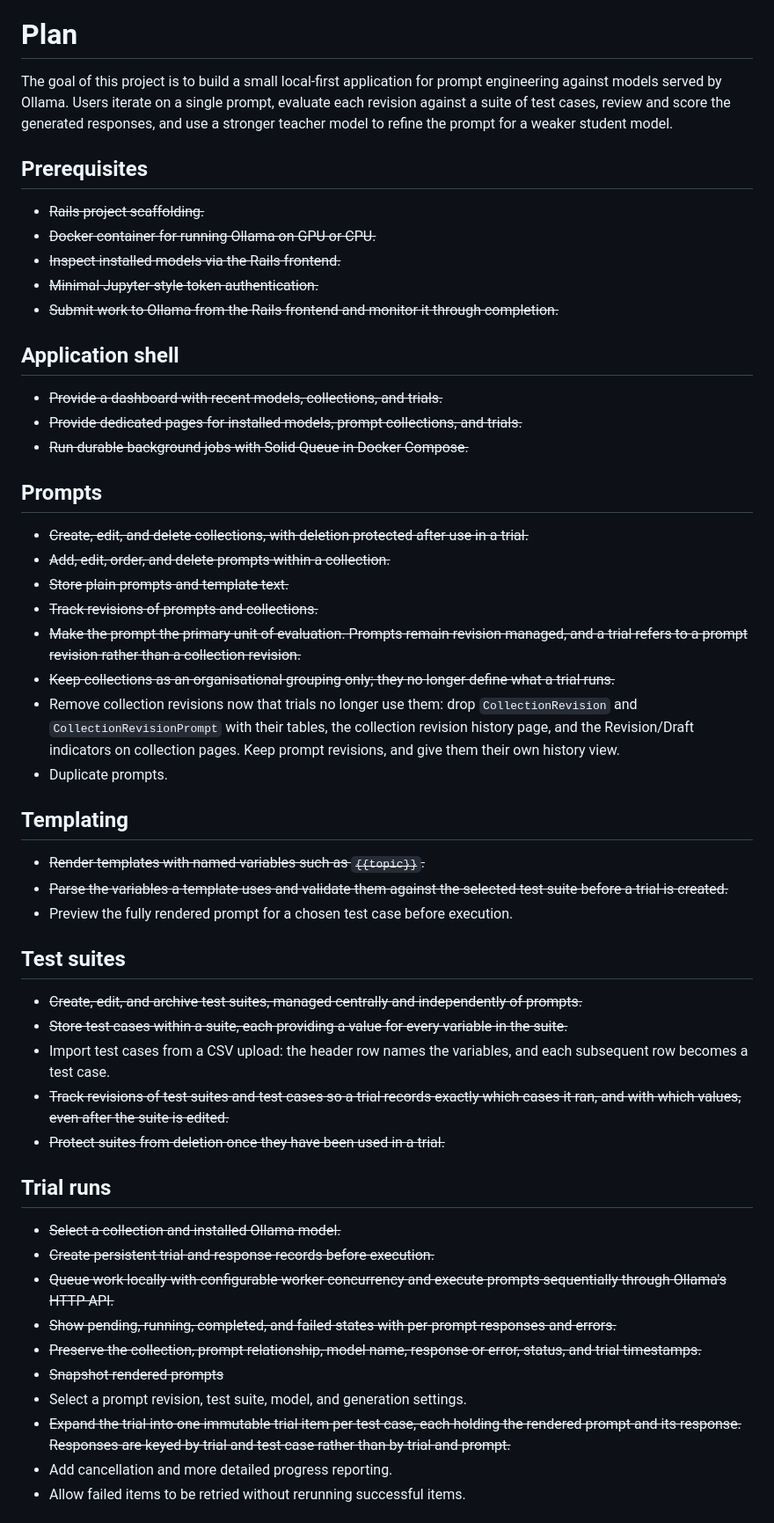
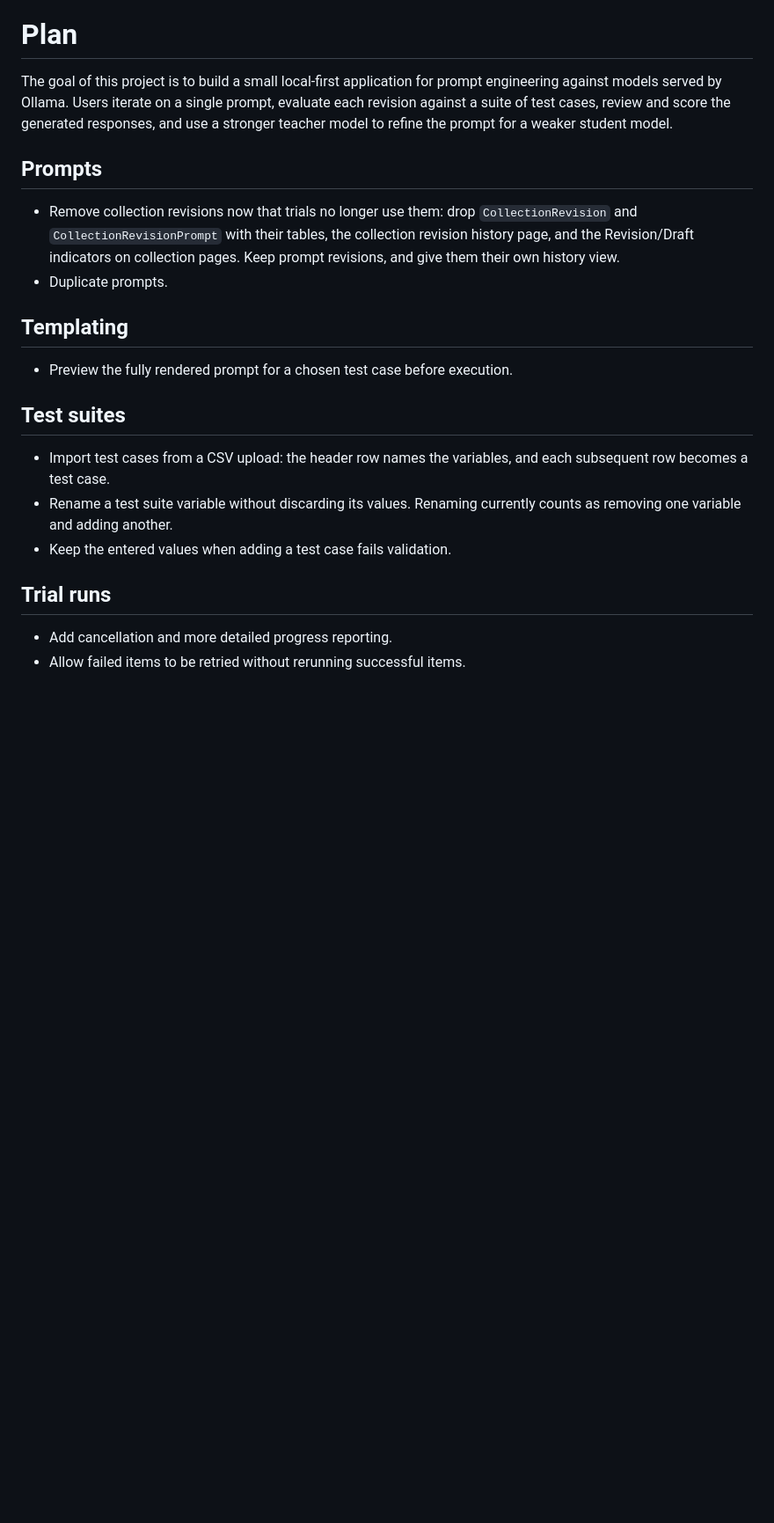
Before and after one commit to tristanpenman/prompt-refinery, a Markdown page: PLAN.md, the part around one of its changes. Shown at 88% size. Drawn GitHub-style; blank space fills up the shorter version.

Commit message:
Compact PLAN.md

```diff
--- a/PLAN.md
+++ b/PLAN.md
@@ -2,55 +2,23 @@
 
 The goal of this project is to build a small local-first application for prompt engineering against models served by Ollama. Users iterate on a single prompt, evaluate each revision against a suite of test cases, review and score the generated responses, and use a stronger teacher model to refine the prompt for a weaker student model.
 
-## Prerequisites
-
-- ~~Rails project scaffolding.~~
-- ~~Docker container for running Ollama on GPU or CPU.~~
-- ~~Inspect installed models via the Rails frontend.~~
-- ~~Minimal Jupyter-style token authentication.~~
-- ~~Submit work to Ollama from the Rails frontend and monitor it through completion.~~
-
-## Application shell
-
-- ~~Provide a dashboard with recent models, collections, and trials.~~
-- ~~Provide dedicated pages for installed models, prompt collections, and trials.~~
-- ~~Run durable background jobs with Solid Queue in Docker Compose.~~
-
 ## Prompts
 
-- ~~Create, edit, and delete collections, with deletion protected after use in a trial.~~
-- ~~Add, edit, order, and delete prompts within a collection.~~
-- ~~Store plain prompts and template text.~~
-- ~~Track revisions of prompts and collections.~~
-- ~~Make the prompt the primary unit of evaluation. Prompts remain revision managed, and a trial refers to a prompt revision rather than a collection revision.~~
-- ~~Keep collections as an organisational grouping only; they no longer define what a trial runs.~~
 - Remove collection revisions now that trials no longer use them: drop `CollectionRevision` and `CollectionRevisionPrompt` with their tables, the collection revision history page, and the Revision/Draft indicators on collection pages. Keep prompt revisions, and give them their own history view.
 - Duplicate prompts.
 
 ## Templating
 
-- ~~Render templates with named variables such as `{{topic}}`.~~
-- ~~Parse the variables a template uses and validate them against the selected test suite before a trial is created.~~
 - Preview the fully rendered prompt for a chosen test case before execution.
 
 ## Test suites
 
-- ~~Create, edit, and archive test suites, managed centrally and independently of prompts.~~
-- ~~Store test cases within a suite, each providing a value for every variable in the suite.~~
 - Import test cases from a CSV upload: the header row names the variables, and each subsequent row becomes a test case.
-- ~~Track revisions of test suites and test cases so a trial records exactly which cases it ran, and with which values, even after the suite is edited.~~
-- ~~Protect suites from deletion once they have been used in a trial.~~
+- Rename a test suite variable without discarding its values. Renaming currently counts as removing one variable and adding another.
+- Keep the entered values when adding a test case fails validation.
 
 ## Trial runs
 
-- ~~Select a collection and installed Ollama model.~~
-- ~~Create persistent trial and response records before execution.~~
-- ~~Queue work locally with configurable worker concurrency and execute prompts sequentially through Ollama's HTTP API.~~
-- ~~Show pending, running, completed, and failed states with per-prompt responses and errors.~~
-- ~~Preserve the collection, prompt relationship, model name, response or error, status, and trial timestamps.~~
-- ~~Snapshot rendered prompts~~
-- Select a prompt revision, test suite, model, and generation settings.
-- ~~Expand the trial into one immutable trial item per test case, each holding the rendered prompt and its response. Responses are keyed by trial and test case rather than by trial and prompt.~~
 - Add cancellation and more detailed progress reporting.
 - Allow failed items to be retried without rerunning successful items.
 
```
Also changed, not shown: other parts of PLAN.md (+0 -2 lines).
